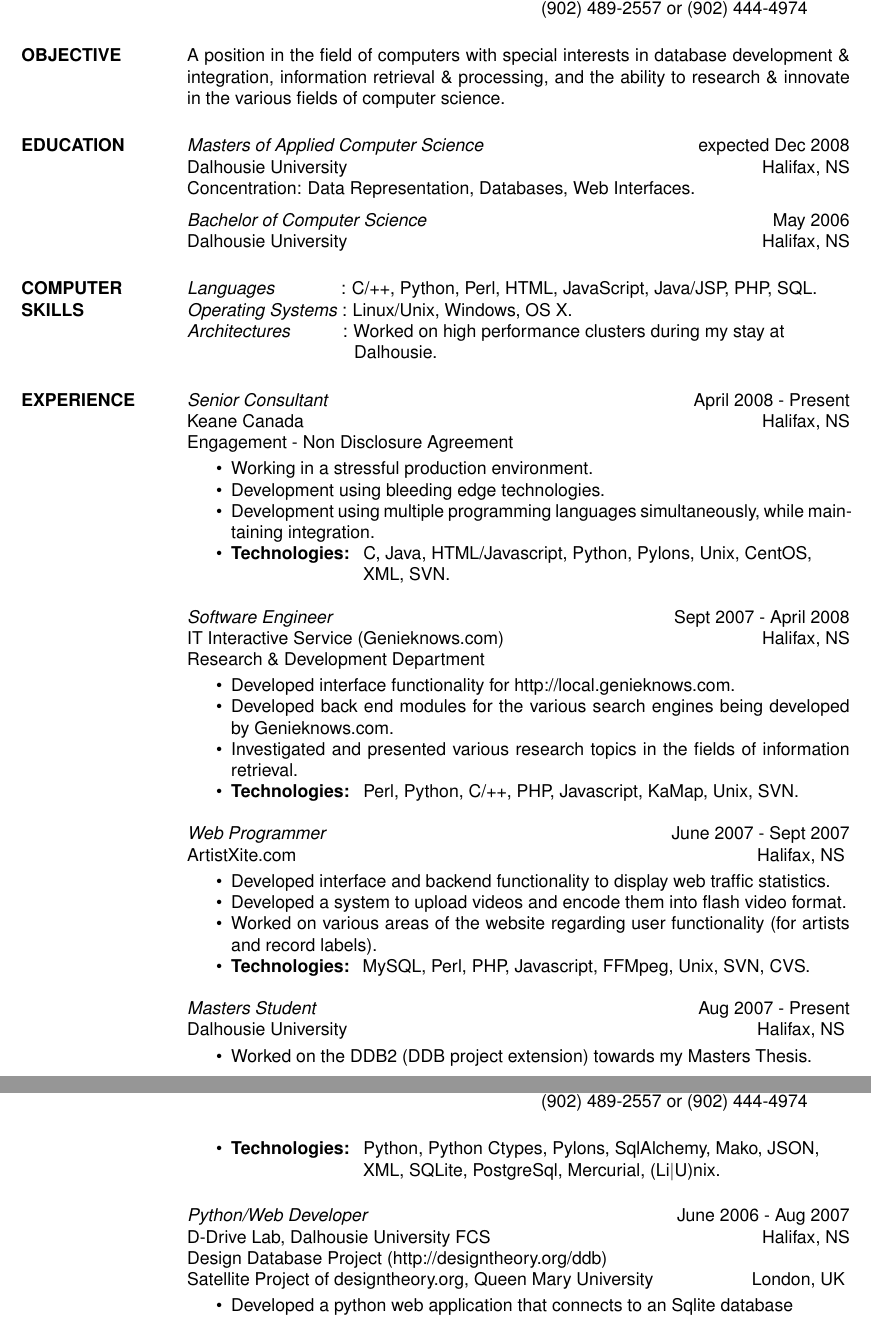
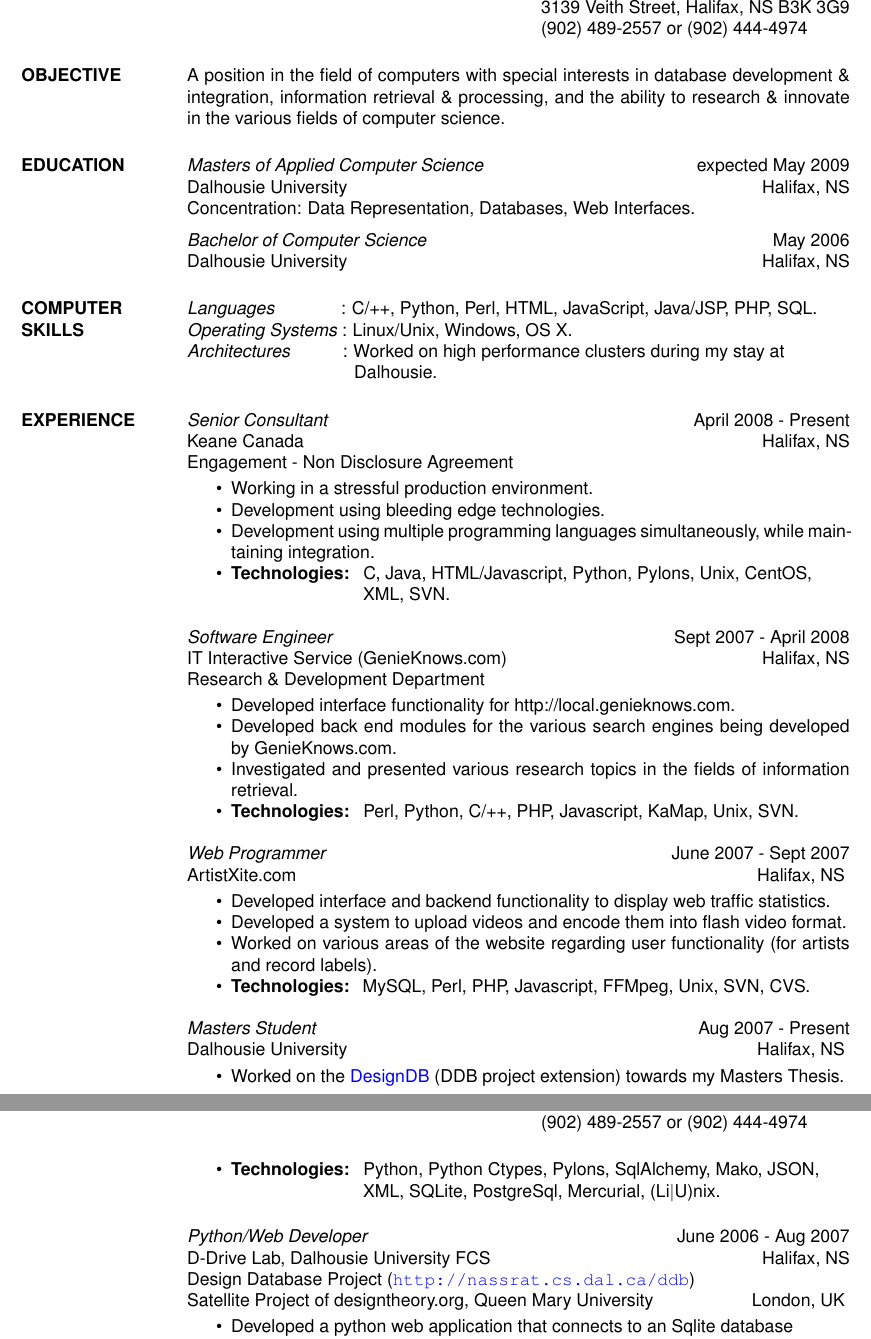
Before and after one commit to pykler/resume, a LaTeX CV (resume/hatem_nassrat.tex): two parts of pages 1 and 2 of 2, joined at a grey line, cut at the place of the change. Compiled offline with pdfLaTeX.

Commit message:
Made some text linkable, and other formatting of resume.
--HG--
extra : rebase_source : 8d992a496cec5d9bb7efa317d626f13e7c77be7d

```diff
--- a/resume/hatem_nassrat.tex
+++ b/resume/hatem_nassrat.tex
@@ -1,5 +1,8 @@
 \documentclass[line,margin]{res}
 \usepackage{helvetica}
+
+\usepackage[colorlinks=true,linkcolor=blue,urlcolor=blue]{hyperref}
+\hypersetup{pdftitle={Hatem Nassrat - Resume} }
 
 %% uncomment for page number
 %\pagestyle{plain}
@@ -26,7 +29,7 @@
 % Computer Modern (default) font
 
 \section{EDUCATION}
-    {\sl Masters of Applied Computer Science} \hfill expected Dec 2008\\
+    {\sl Masters of Applied Computer Science} \hfill expected May 2009\\
         Dalhousie University \hfill Halifax, NS\\
         Concentration: Data Representation, Databases,
         Web Interfaces.  \medskip
@@ -61,13 +64,13 @@
     \end{itemize}
 
    {\sl Software Engineer} \hfill Sept 2007 - April 2008 \\
-    IT Interactive Service (Genieknows.com) \hfill Halifax, NS \\
+    IT Interactive Service (GenieKnows.com) \hfill Halifax, NS \\
     Research {\&} Development Department \smallskip
     \begin{itemize}  \itemsep -2pt % reduce space between items
      \item Developed interface functionality for
              http://local.genieknows.com.
      \item Developed back end modules for the various search
-             engines being developed by Genieknows.com.
+             engines being developed by GenieKnows.com.
      \item Investigated and presented various research topics
              in the fields of information retrieval.
      \item {\bf Technologies:} \hspace{1pt}
@@ -90,7 +93,7 @@
    {\sl Masters Student} \hfill Aug 2007 - Present \\
      Dalhousie University \hfill Halifax, NS \smallskip
       \begin{itemize}  \itemsep -2pt % reduce space between items
-       \item Worked on the DDB2 (DDB project extension)
+       \item Worked on the \href{http://designdb.org}{DesignDB} (DDB project extension)
        towards my Masters Thesis.
     \end{itemize}
 
@@ -107,7 +110,7 @@
 
     {\sl Python/Web Developer} \hfill June 2006 - Aug 2007 \\
     D-Drive Lab, Dalhousie University FCS \hfill Halifax, NS \\
-    Design Database Project (http://designtheory.org/ddb)\\
+    Design Database Project (\url{http://nassrat.cs.dal.ca/ddb})\\
     Satellite Project of designtheory.org,
     Queen Mary University \hfill London, UK \smallskip
         \begin{itemize}  \itemsep -2pt % reduce space between items
```
